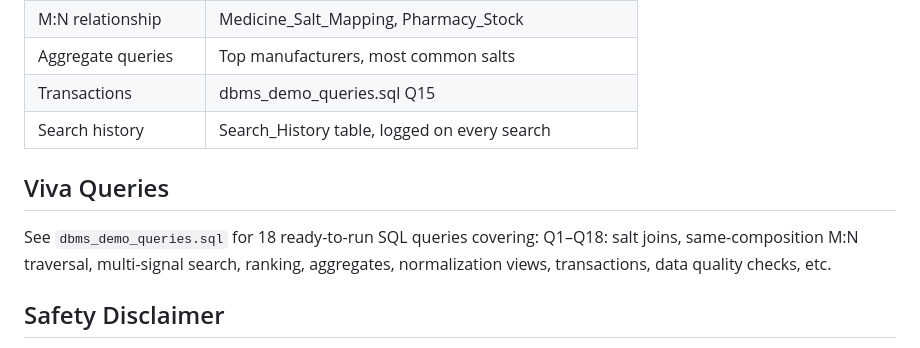
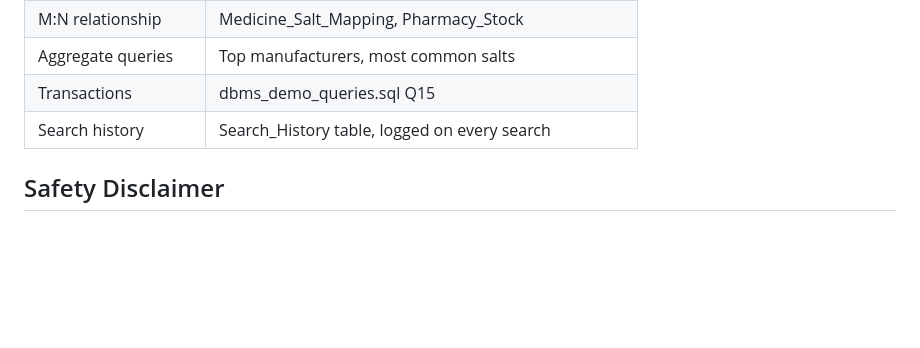
Before and after one commit to Adwika-95/DBMS_Project, a Markdown page: README.md, the part around the change. Rendered like a GitHub page; blank space fills up the shorter version.

Commit message:
Remove Viva Queries section from README
Removed section on Viva Queries and its details.

```diff
--- a/README.md
+++ b/README.md
@@ -134,12 +134,6 @@ Open: http://127.0.0.1:5500
 | Transactions | dbms_demo_queries.sql Q15 |
 | Search history | Search_History table, logged on every search |
 
-## Viva Queries
-
-See `dbms_demo_queries.sql` for 18 ready-to-run SQL queries covering:
-Q1–Q18: salt joins, same-composition M:N traversal, multi-signal search, ranking,
-         aggregates, normalization views, transactions, data quality checks, etc.
-
 ## Safety Disclaimer
 
 This system is an academic medicine-information tool.
```
